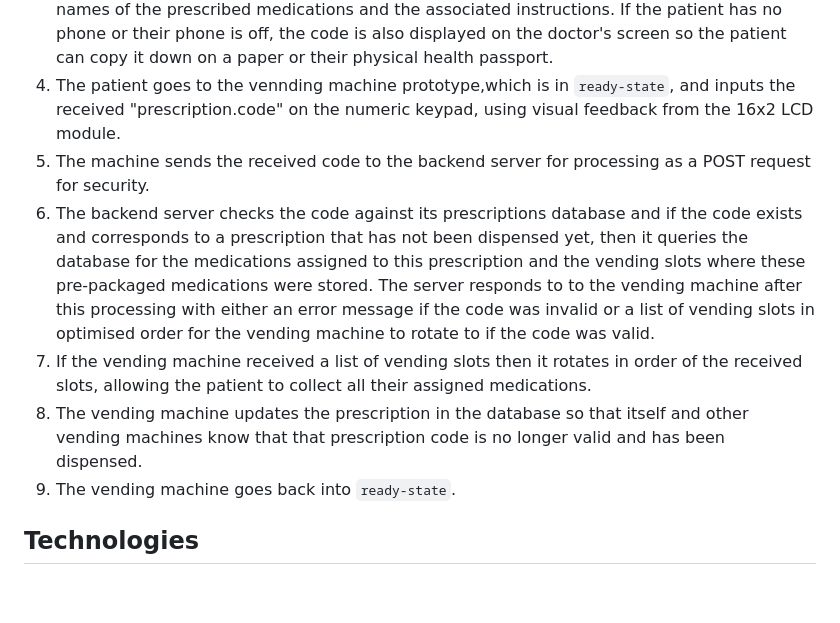
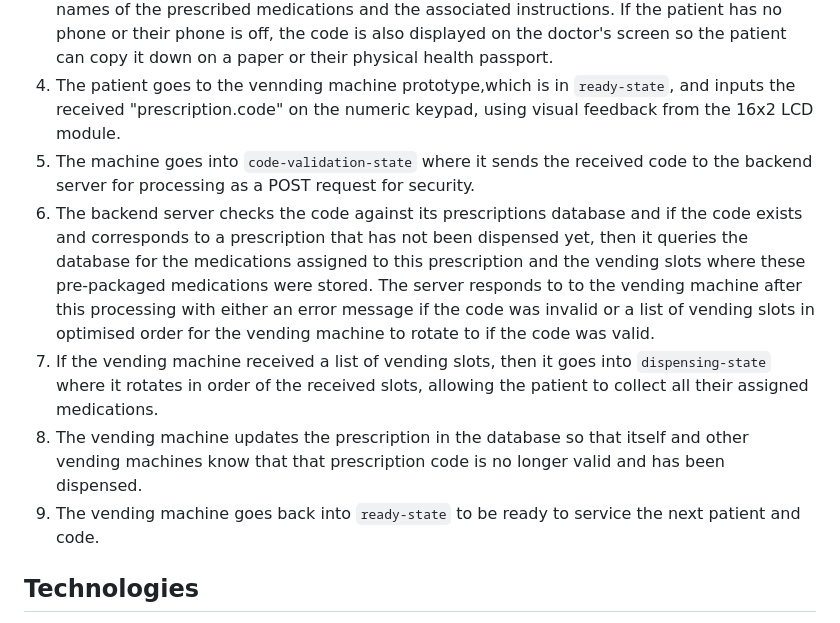
Before and after one commit to Victor-M16/Smart-Pharmacist, a Markdown page: README.md, the part around the change. Rendered like a GitHub page; blank space fills up the shorter version.

```diff
--- a/README.md
+++ b/README.md
@@ -11,11 +11,11 @@ The software component is a built from the ground up hospital management system
 2. The system automatically generates a unique 4-digit "prescription.code" which it assigns to the prescription the doctor just submitted.
 3. The system sends an SMS message to the patient, containing the prescription.code, the names of the prescribed medications and the associated instructions. If the patient has no phone or their phone is off, the code is also displayed on the doctor's screen so the patient can copy it down on a paper or their physical health passport.
 4. The patient goes to the vennding machine prototype,which is in `ready-state`, and inputs the received "prescription.code" on the numeric keypad, using visual feedback from the 16x2 LCD module.
-5. The machine sends the received code to the backend server for processing as a POST request for security.
+5. The machine goes into `code-validation-state` where it sends the received code to the backend server for processing as a POST request for security.
 6. The backend server checks the code against its prescriptions database and if the code exists and corresponds to a prescription that has not been dispensed yet, then it queries the database for the medications assigned to this prescription and the vending slots where these pre-packaged medications were stored. The server responds to to the vending machine after this processing with either an error message if the code was invalid or a list of vending slots in optimised order for the vending machine to rotate to if the code was valid.
-7. If the vending machine received a list of vending slots then it rotates in order of the received slots, allowing the patient to collect all their assigned medications.
+7. If the vending machine received a list of vending slots, then it goes into `dispensing-state` where it rotates in order of the received slots, allowing the patient to collect all their assigned medications.
 8. The vending machine updates the prescription in the database so that itself and other vending machines know that that prescription code is no longer valid and has been dispensed.
-9. The vending machine goes back into `ready-state`.
+9. The vending machine goes back into `ready-state` to be ready to service the next patient and code.
 
 ## Technologies
 
```
